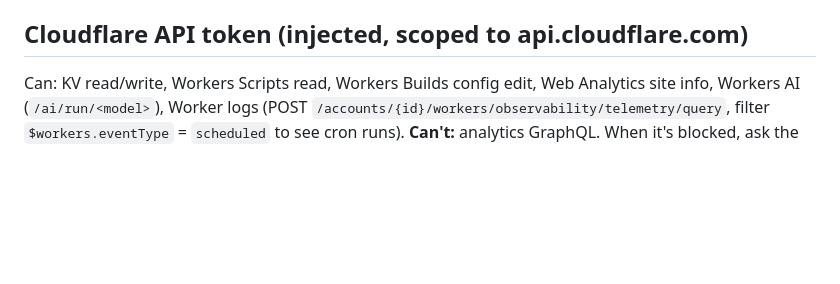
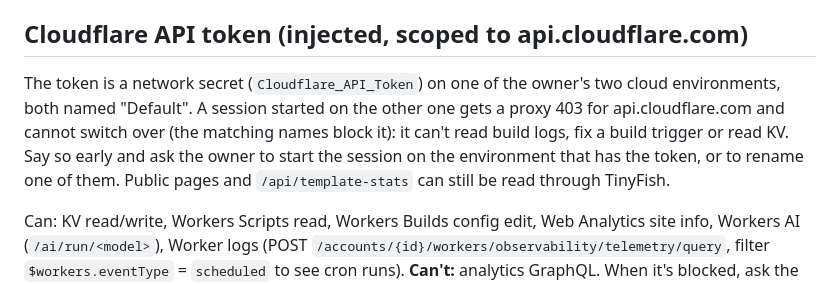
Before and after one commit to xraygun/paperjammed-website, a Markdown page: CLAUDE.md, the part around the change. Drawn GitHub-style; blank space fills up the shorter version.

Commit message:
CLAUDE.md: note which cloud environment holds the Cloudflare token
Why: this session ran on the other 'Default' environment, so the Cloudflare
API was unreachable and the failed preview build's log could not be read.
Future sessions should spot that straight away.

Co-Authored-By: Claude Fable 5.2 <noreply@anthropic.com>
Claude-Session: https://claude.ai/code/session_012m335JgJw7EWBgQDtKLMd9

```diff
--- a/CLAUDE.md
+++ b/CLAUDE.md
@@ -72,6 +72,15 @@ Ideas on hold live in `parked.md`.
   bindings; no crons there).
 
 ## Cloudflare API token (injected, scoped to api.cloudflare.com)
+
+The token is a network secret (`Cloudflare_API_Token`) on one of the owner's
+two cloud environments, both named "Default". A session started on the other
+one gets a proxy 403 for api.cloudflare.com and cannot switch over (the
+matching names block it): it can't read build logs, fix a build trigger or
+read KV. Say so early and ask the owner to start the session on the
+environment that has the token, or to rename one of them. Public pages and
+`/api/template-stats` can still be read through TinyFish.
+
 
 Can: KV read/write, Workers Scripts read, Workers Builds config edit,
 Web Analytics site info, Workers AI (`/ai/run/<model>`), Worker logs
```
